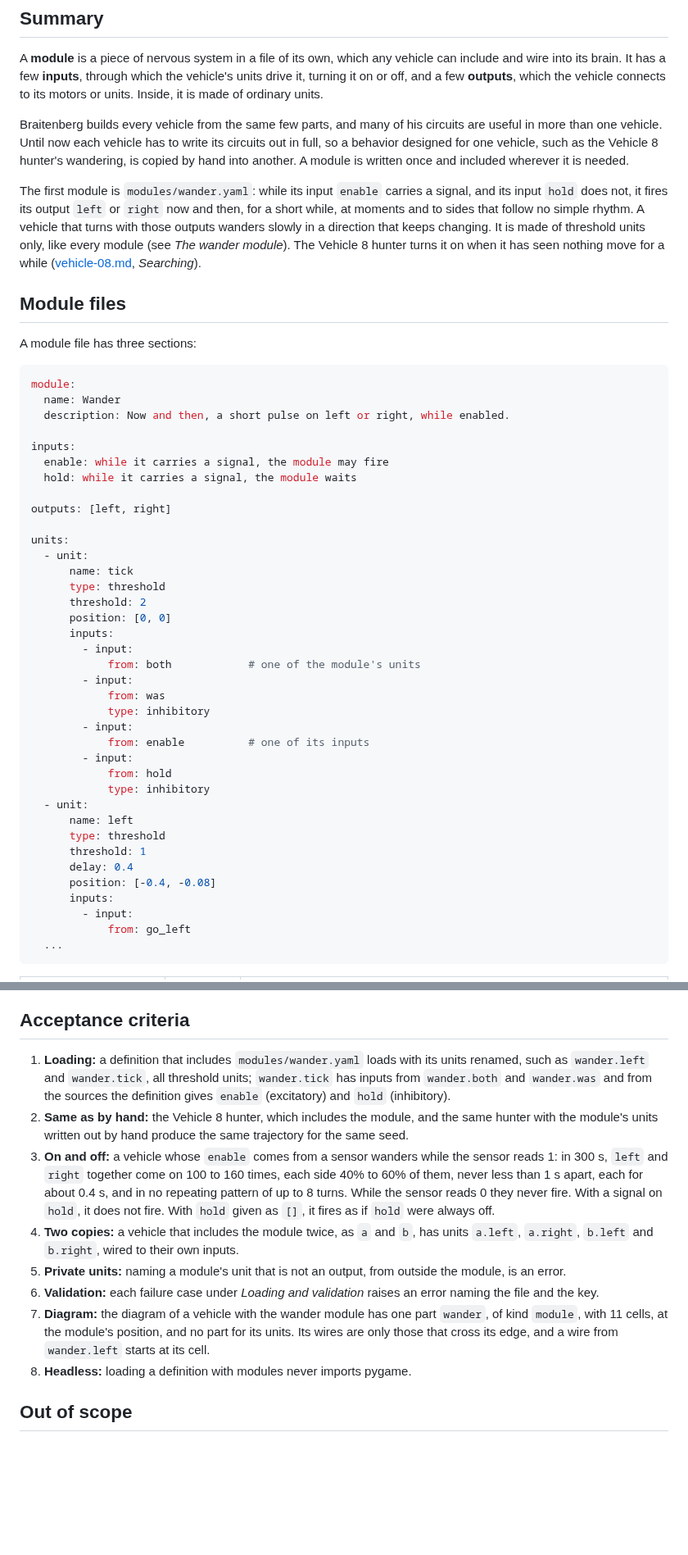
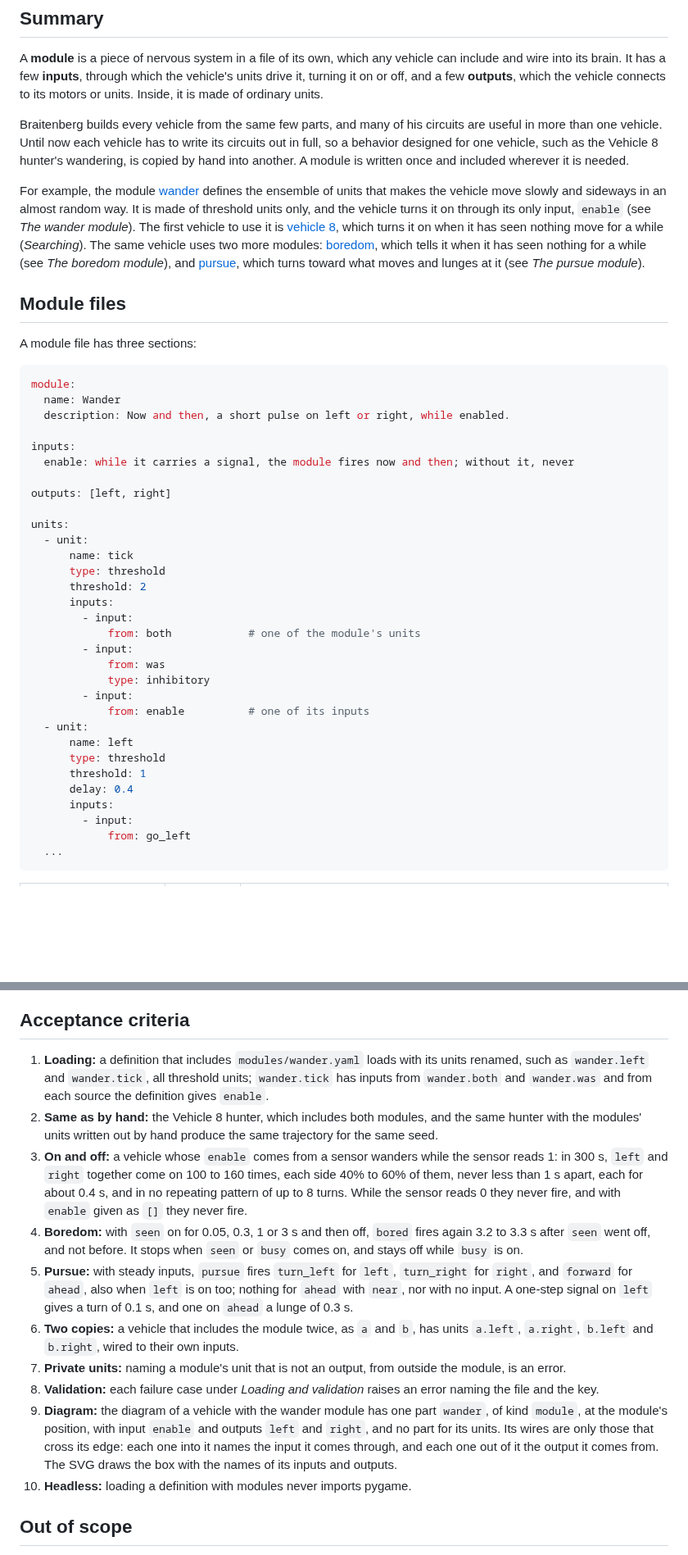
Before and after one commit to njodal/Braitenberg-Vehicles, a Markdown page: specs/modules.md, 2 parts joined by grey strips. Shown at 82% size. GitHub-like rendering; blank space fills up the shorter version.

```diff
--- a/specs/modules.md
+++ b/specs/modules.md
@@ -6,7 +6,7 @@ A **module** is a piece of nervous system in a file of its own, which any vehicl
 
 Braitenberg builds every vehicle from the same few parts, and many of his circuits are useful in more than one vehicle. Until now each vehicle has to write its circuits out in full, so a behavior designed for one vehicle, such as the Vehicle 8 hunter's wandering, is copied by hand into another. A module is written once and included wherever it is needed.
 
-The first module is `modules/wander.yaml`: while its input `enable` carries a signal, and its input `hold` does not, it fires its output `left` or `right` now and then, for a short while, at moments and to sides that follow no simple rhythm. A vehicle that turns with those outputs wanders slowly in a direction that keeps changing. It is made of threshold units only, like every module (see *The wander module*). The Vehicle 8 hunter turns it on when it has seen nothing move for a while ([vehicle-08.md](vehicle-08.md), *Searching*).
+For example, the module [wander](../modules/wander.yaml) defines the ensemble of units that makes the vehicle move slowly and sideways in an almost random way. It is made of threshold units only, and the vehicle turns it on through its only input, `enable` (see *The wander module*). The first vehicle to use it is [vehicle 8](vehicle-08.md), which turns it on when it has seen nothing move for a while (*Searching*). The same vehicle uses two more modules: [boredom](../modules/boredom.yaml), which tells it when it has seen nothing for a while (see *The boredom module*), and [pursue](../modules/pursue.yaml), which turns toward what moves and lunges at it (see *The pursue module*).
 
 ## Module files
 
@@ -18,8 +18,7 @@ module:
   description: Now and then, a short pulse on left or right, while enabled.
 
 inputs:
-  enable: while it carries a signal, the module may fire
-  hold: while it carries a signal, the module waits
+  enable: while it carries a signal, the module fires now and then; without it, never
 
 outputs: [left, right]
 
@@ -28,7 +27,6 @@ units:
       name: tick
       type: threshold
       threshold: 2
-      position: [0, 0]
       inputs:
         - input:
             from: both            # one of the module's units
@@ -37,15 +35,11 @@ units:
             type: inhibitory
         - input:
             from: enable          # one of its inputs
-        - input:
-            from: hold
-            type: inhibitory
   - unit:
       name: left
       type: threshold
       threshold: 1
       delay: 0.4
-      position: [-0.4, -0.08]
       inputs:
         - input:
             from: go_left
@@ -127,14 +157,16 @@ Loading fails, naming the file and the key, when:
 
 ## Acceptance criteria
 
-1. **Loading:** a definition that includes `modules/wander.yaml` loads with its units renamed, such as `wander.left` and `wander.tick`, all threshold units; `wander.tick` has inputs from `wander.both` and `wander.was` and from the sources the definition gives `enable` (excitatory) and `hold` (inhibitory).
-2. **Same as by hand:** the Vehicle 8 hunter, which includes the module, and the same hunter with the module's units written out by hand produce the same trajectory for the same seed.
-3. **On and off:** a vehicle whose `enable` comes from a sensor wanders while the sensor reads 1: in 300 s, `left` and `right` together come on 100 to 160 times, each side 40% to 60% of them, never less than 1 s apart, each for about 0.4 s, and in no repeating pattern of up to 8 turns. While the sensor reads 0 they never fire. With a signal on `hold`, it does not fire. With `hold` given as `[]`, it fires as if `hold` were always off.
-4. **Two copies:** a vehicle that includes the module twice, as `a` and `b`, has units `a.left`, `a.right`, `b.left` and `b.right`, wired to their own inputs.
-5. **Private units:** naming a module's unit that is not an output, from outside the module, is an error.
-6. **Validation:** each failure case under *Loading and validation* raises an error naming the file and the key.
-7. **Diagram:** the diagram of a vehicle with the wander module has one part `wander`, of kind `module`, with 11 cells, at the module's position, and no part for its units. Its wires are only those that cross its edge, and a wire from `wander.left` starts at its cell.
-8. **Headless:** loading a definition with modules never imports pygame.
+1. **Loading:** a definition that includes `modules/wander.yaml` loads with its units renamed, such as `wander.left` and `wander.tick`, all threshold units; `wander.tick` has inputs from `wander.both` and `wander.was` and from each source the definition gives `enable`.
+2. **Same as by hand:** the Vehicle 8 hunter, which includes both modules, and the same hunter with the modules' units written out by hand produce the same trajectory for the same seed.
+3. **On and off:** a vehicle whose `enable` comes from a sensor wanders while the sensor reads 1: in 300 s, `left` and `right` together come on 100 to 160 times, each side 40% to 60% of them, never less than 1 s apart, each for about 0.4 s, and in no repeating pattern of up to 8 turns. While the sensor reads 0 they never fire, and with `enable` given as `[]` they never fire.
+4. **Boredom:** with `seen` on for 0.05, 0.3, 1 or 3 s and then off, `bored` fires again 3.2 to 3.3 s after `seen` went off, and not before. It stops when `seen` or `busy` comes on, and stays off while `busy` is on.
+5. **Pursue:** with steady inputs, `pursue` fires `turn_left` for `left`, `turn_right` for `right`, and `forward` for `ahead`, also when `left` is on too; nothing for `ahead` with `near`, nor with no input. A one-step signal on `left` gives a turn of 0.1 s, and one on `ahead` a lunge of 0.3 s.
+6. **Two copies:** a vehicle that includes the module twice, as `a` and `b`, has units `a.left`, `a.right`, `b.left` and `b.right`, wired to their own inputs.
+7. **Private units:** naming a module's unit that is not an output, from outside the module, is an error.
+8. **Validation:** each failure case under *Loading and validation* raises an error naming the file and the key.
+9. **Diagram:** the diagram of a vehicle with the wander module has one part `wander`, of kind `module`, at the module's position, with input `enable` and outputs `left` and `right`, and no part for its units. Its wires are only those that cross its edge: each one into it names the input it comes through, and each one out of it the output it comes from. The SVG draws the box with the names of its inputs and outputs.
+10. **Headless:** loading a definition with modules never imports pygame.
 
 ## Out of scope
 
```
Also changed, not shown: other parts of specs/modules.md (+46 -10 lines), specs/vehicle-08.md (+16 -19 lines), specs/vehicle-diagram.md (+1 -1 lines), specs/images/vehicle8-hunter.gif, 11 other files.
